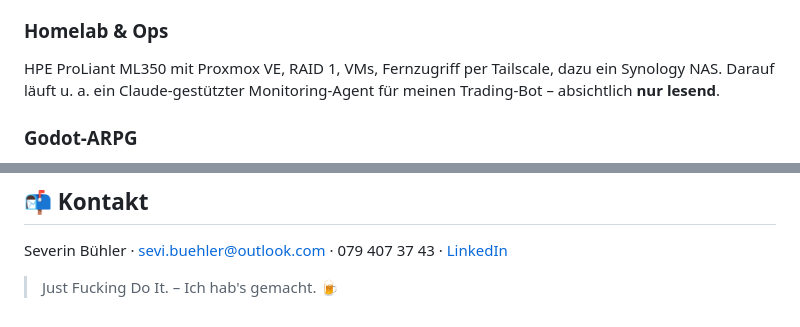
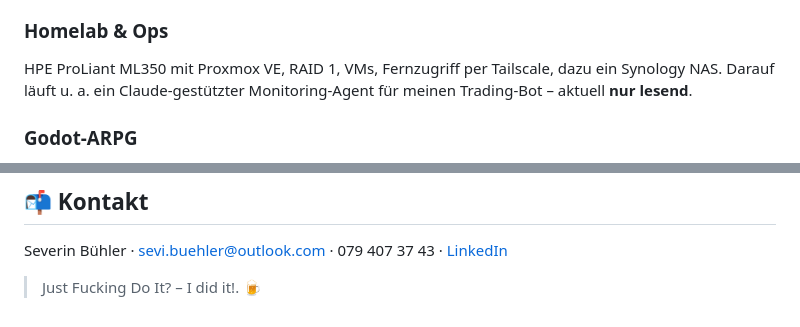
Before and after one commit to SeviBuhler/bewerbung-software-brauerei, a Markdown page: README.md, 2 parts joined by grey strips. GitHub-like rendering.

Commit message:
Textanpassung Zeile 100

```diff
--- a/README.md
+++ b/README.md
@@ -63,7 +63,7 @@ Website, auf der sich die Gäste anmelden und nach der Hochzeit die Fotos ansehe
 **Code:** [SeviBuhler/Hochzeit_Lu_Roman](https://github.com/SeviBuhler/Hochzeit_Lu_Roman)
 
 ### Homelab & Ops
-HPE ProLiant ML350 mit Proxmox VE, RAID 1, VMs, Fernzugriff per Tailscale, dazu ein Synology NAS. Darauf läuft u. a. ein Claude-gestützter Monitoring-Agent für meinen Trading-Bot – absichtlich **nur lesend**.
+HPE ProLiant ML350 mit Proxmox VE, RAID 1, VMs, Fernzugriff per Tailscale, dazu ein Synology NAS. Darauf läuft u. a. ein Claude-gestützter Monitoring-Agent für meinen Trading-Bot – aktuell **nur lesend**.
 
 ### Godot-ARPG
 2D-Hybrid aus Vampire Survivors und Path of Exile: Combat, XP/Leveling, Wave-Spawning, Enemy-Scaling. Entwickelt mit Claude Code direkt im Projektordner.
@@ -97,4 +97,4 @@ Langfassung → **[AI.md](AI.md)**
 
 Severin Bühler · [sevi.buehler@outlook.com](mailto:sevi.buehler@outlook.com) · 079 407 37 43 · [LinkedIn](https://www.linkedin.com/in/severin-b%C3%BChler-626935254/)
 
-> Just Fucking Do It. – Ich hab's gemacht. 🍺
+> Just Fucking Do It? – I did it!. 🍺
```
